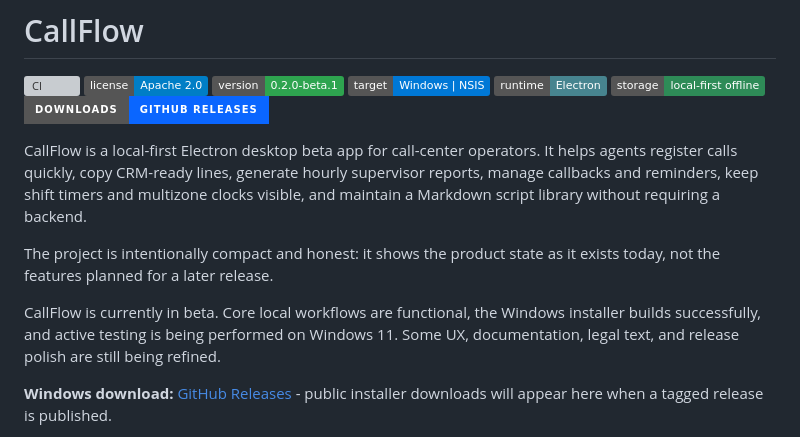
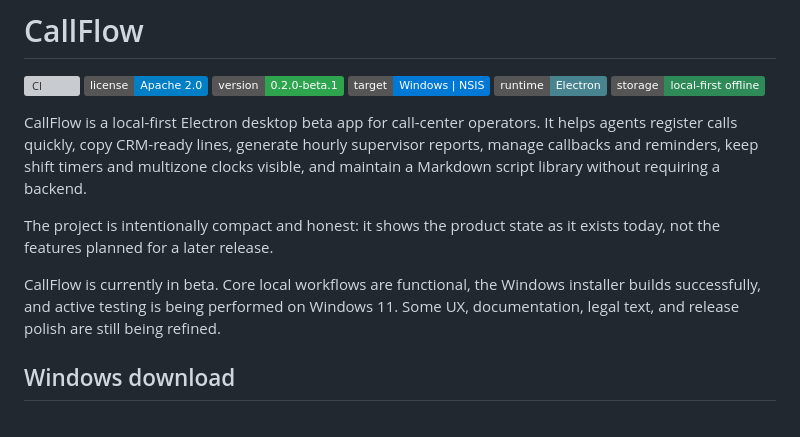
Before and after one commit to GaboEI/callflow, a Markdown page: README.md, the part around one of its changes. Rendered like a GitHub page; badges without logos; grey boxes are pictures that could not be loaded.

Commit message:
docs: improve Windows download visibility

```diff
--- a/README.md
+++ b/README.md
@@ -6,7 +6,6 @@
 ![Windows target](https://img.shields.io/badge/target-Windows%20%7C%20NSIS-0078d6.svg)
 ![Electron](https://img.shields.io/badge/runtime-Electron-47848f.svg)
 ![Local-first](https://img.shields.io/badge/storage-local--first%20offline-2e8b57.svg)
-[![Downloads](https://img.shields.io/badge/Downloads-GitHub%20Releases-0a66ff.svg?style=for-the-badge)](https://github.com/GaboEI/callflow/releases)
 
 CallFlow is a local-first Electron desktop beta app for call-center operators. It helps agents register calls quickly, copy CRM-ready lines, generate hourly supervisor reports, manage callbacks and reminders, keep shift timers and multizone clocks visible, and maintain a Markdown script library without requiring a backend.
 
@@ -14,5 +13,5 @@ The project is intentionally compact and honest: it shows the product state as i
 
 CallFlow is currently in beta. Core local workflows are functional, the Windows installer builds successfully, and active testing is being performed on Windows 11. Some UX, documentation, legal text, and release polish are still being refined.
 
-**Windows download:** [GitHub Releases](https://github.com/GaboEI/callflow/releases) - public installer downloads will appear here when a tagged release is published.
+## Windows download
 
```
Also changed, not shown: other parts of README.md (+3 -6 lines).
